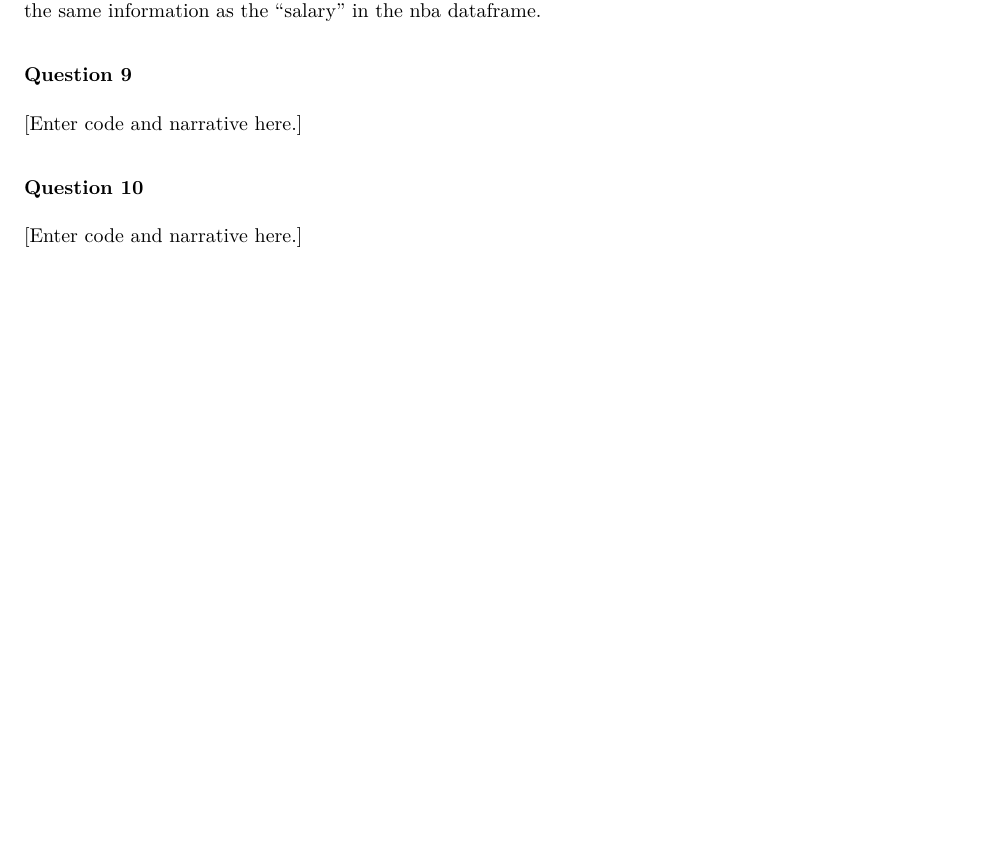
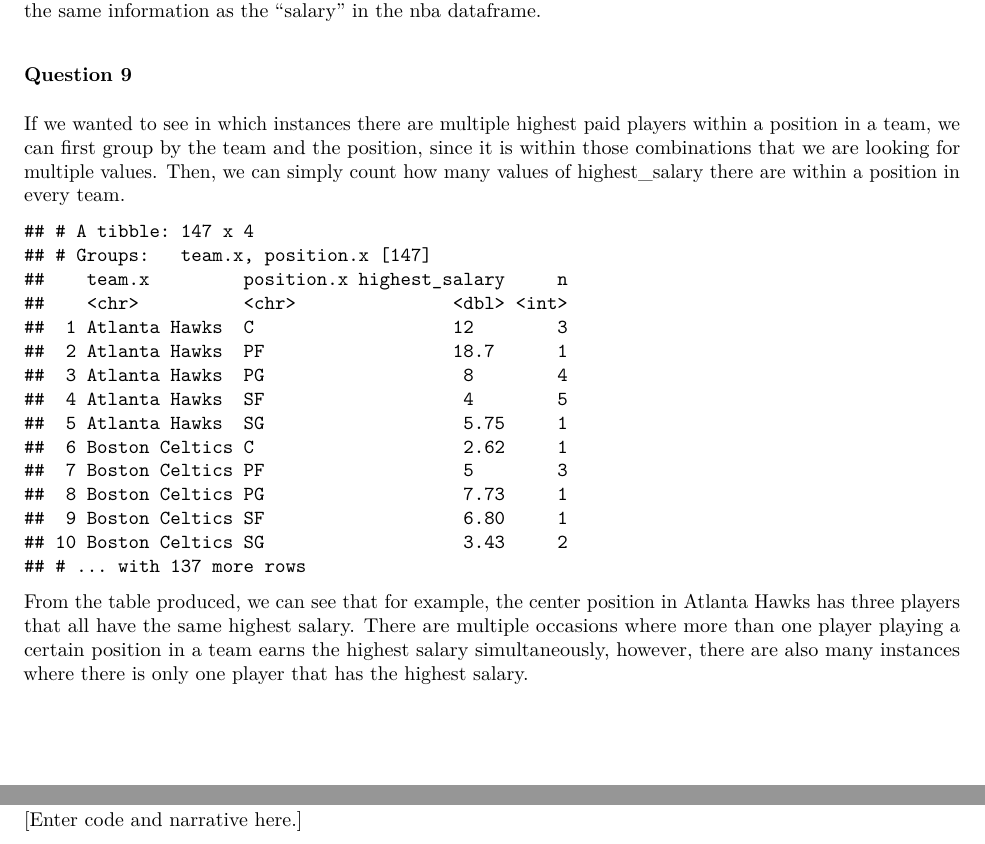
Before and after one commit to rcnj-ids-fa20/exam-1-kamilapalys, an R Markdown document (exam-01.Rmd): part of page 6 of 6 before the commit and two parts of pages 6 and 7 of 7 after it, the two joined at a grey line, cut so that both start at the same text, the shorter picture padded with empty space. The pictures show the output file exam-01.pdf that the author committed with the source.

Commit message:
Completed question 9 (adjust after you fix #8).

````diff
--- a/exam-01.Rmd
+++ b/exam-01.Rmd
@@ -146,7 +146,15 @@ I approached this problem by thinking that I wanted to keep all data from the st
 
 ### Question 9
 
-[Enter code and narrative here.]
+If we wanted to see in which instances there are multiple highest paid players within a position in a team, we can first group by the team and the position, since it is within those combinations that we are looking for multiple values. Then, we can simply count how many values of highest_salary there are within a position in every team.
+
+```{r}
+starters %>%
+  group_by(team.x, position.x) %>%
+  count(highest_salary)
+```
+
+From the table produced, we can see that for example, the center position in Atlanta Hawks has three players that all have the same highest salary. There are multiple occasions where more than one player playing a certain position in a team earns the highest salary simultaneously, however, there are also many instances where there is only one player that has the highest salary.
 
 ### Question 10
 
````
Also changed, not shown: exam-01.pdf.
